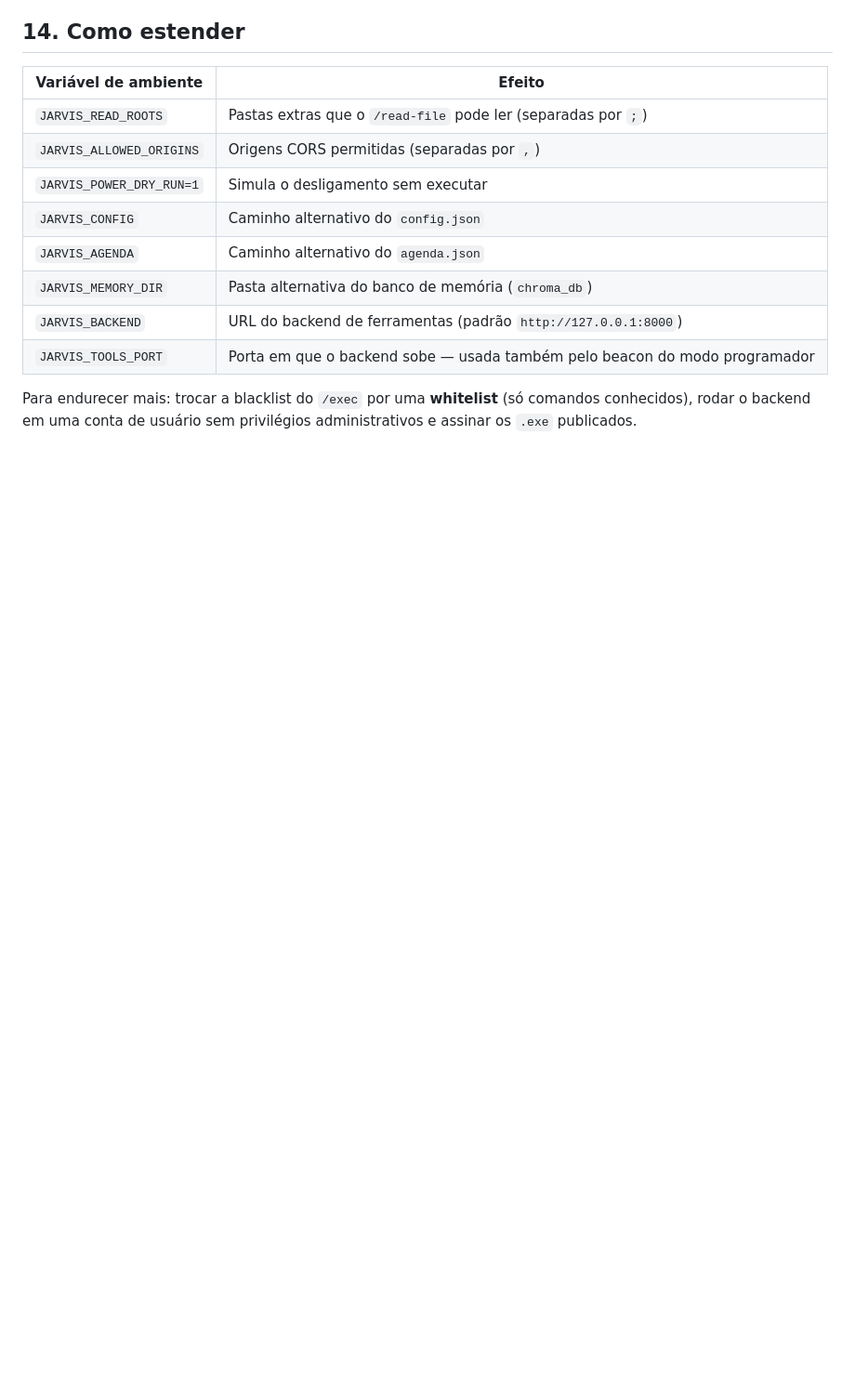
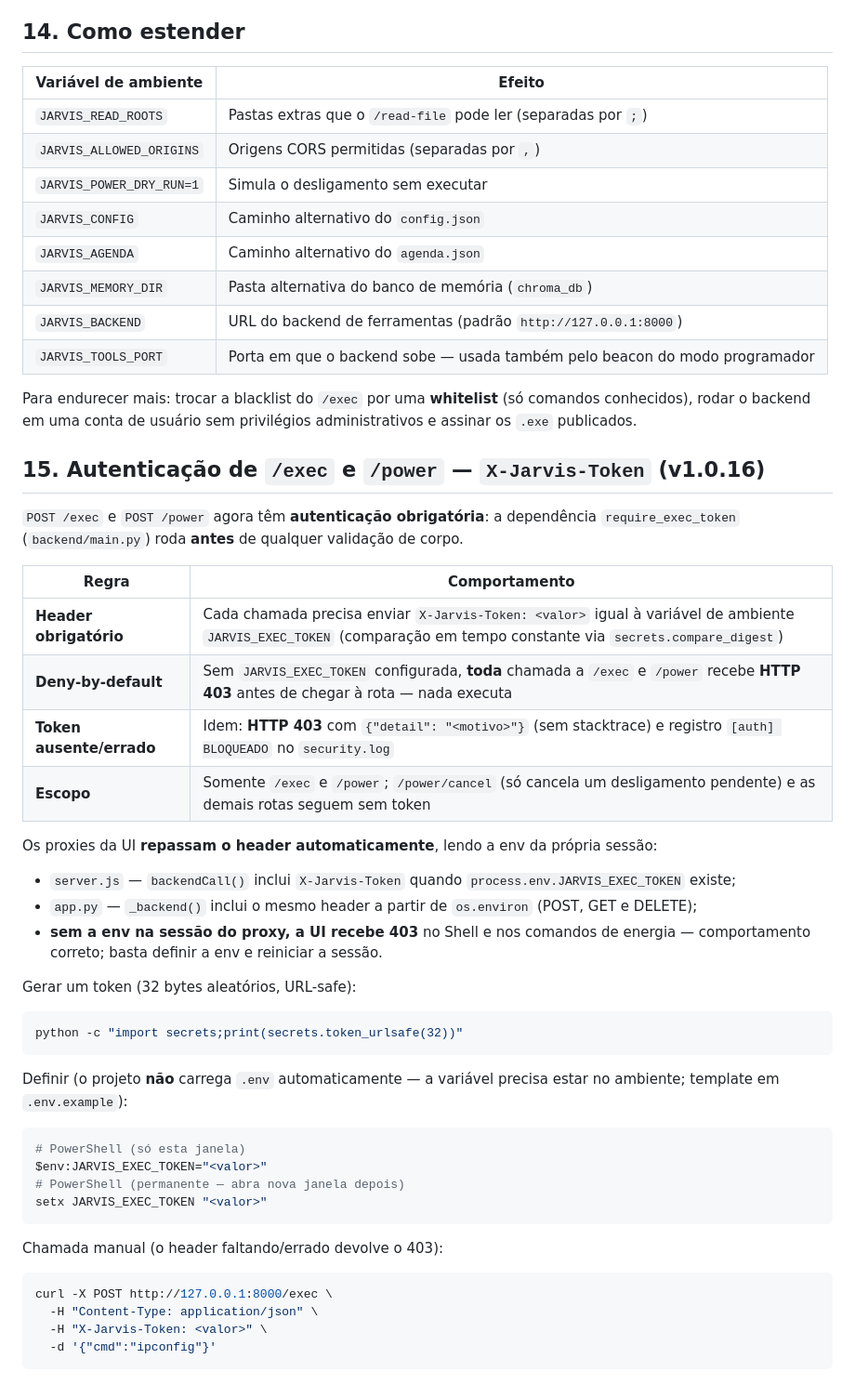
Before and after one commit to heitormirandasjp-collab/O-J.A.R.V.I.S, a Markdown page: SECURITY.md, the part around the change. Shown at 93% size. GitHub-like rendering; blank space fills up the shorter version.

Commit message:
docs(v1.0.16): atualizar SECURITY.md com autenticação /exec e /power

````diff
--- a/SECURITY.md
+++ b/SECURITY.md
@@ -268,3 +268,47 @@ e do modo programador.
 Para endurecer mais: trocar a blacklist do `/exec` por uma **whitelist** (só comandos
 conhecidos), rodar o backend em uma conta de usuário sem privilégios administrativos e
 assinar os `.exe` publicados.
+
+## 15. Autenticação de `/exec` e `/power` — `X-Jarvis-Token` (v1.0.16)
+
+`POST /exec` e `POST /power` agora têm **autenticação obrigatória**: a dependência
+`require_exec_token` (`backend/main.py`) roda **antes** de qualquer validação de corpo.
+
+| Regra | Comportamento |
+|---|---|
+| **Header obrigatório** | Cada chamada precisa enviar `X-Jarvis-Token: <valor>` igual à variável de ambiente `JARVIS_EXEC_TOKEN` (comparação em tempo constante via `secrets.compare_digest`) |
+| **Deny-by-default** | Sem `JARVIS_EXEC_TOKEN` configurada, **toda** chamada a `/exec` e `/power` recebe **HTTP 403** antes de chegar à rota — nada executa |
+| **Token ausente/errado** | Idem: **HTTP 403** com `{"detail": "<motivo>"}` (sem stacktrace) e registro `[auth] BLOQUEADO` no `security.log` |
+| **Escopo** | Somente `/exec` e `/power`; `/power/cancel` (só cancela um desligamento pendente) e as demais rotas seguem sem token |
+
+Os proxies da UI **repassam o header automaticamente**, lendo a env da própria sessão:
+
+- `server.js` — `backendCall()` inclui `X-Jarvis-Token` quando `process.env.JARVIS_EXEC_TOKEN` existe;
+- `app.py` — `_backend()` inclui o mesmo header a partir de `os.environ` (POST, GET e DELETE);
+- **sem a env na sessão do proxy, a UI recebe 403** no Shell e nos comandos de energia —
+  comportamento correto; basta definir a env e reiniciar a sessão.
+
+Gerar um token (32 bytes aleatórios, URL-safe):
+
+```bash
+python -c "import secrets;print(secrets.token_urlsafe(32))"
+```
+
+Definir (o projeto **não** carrega `.env` automaticamente — a variável precisa estar no
+ambiente; template em `.env.example`):
+
+```powershell
+# PowerShell (só esta janela)
+$env:JARVIS_EXEC_TOKEN="<valor>"
+# PowerShell (permanente — abra nova janela depois)
+setx JARVIS_EXEC_TOKEN "<valor>"
+```
+
+Chamada manual (o header faltando/errado devolve o 403):
+
+```bash
+curl -X POST http://127.0.0.1:8000/exec \
+  -H "Content-Type: application/json" \
+  -H "X-Jarvis-Token: <valor>" \
+  -d '{"cmd":"ipconfig"}'
+```
````
